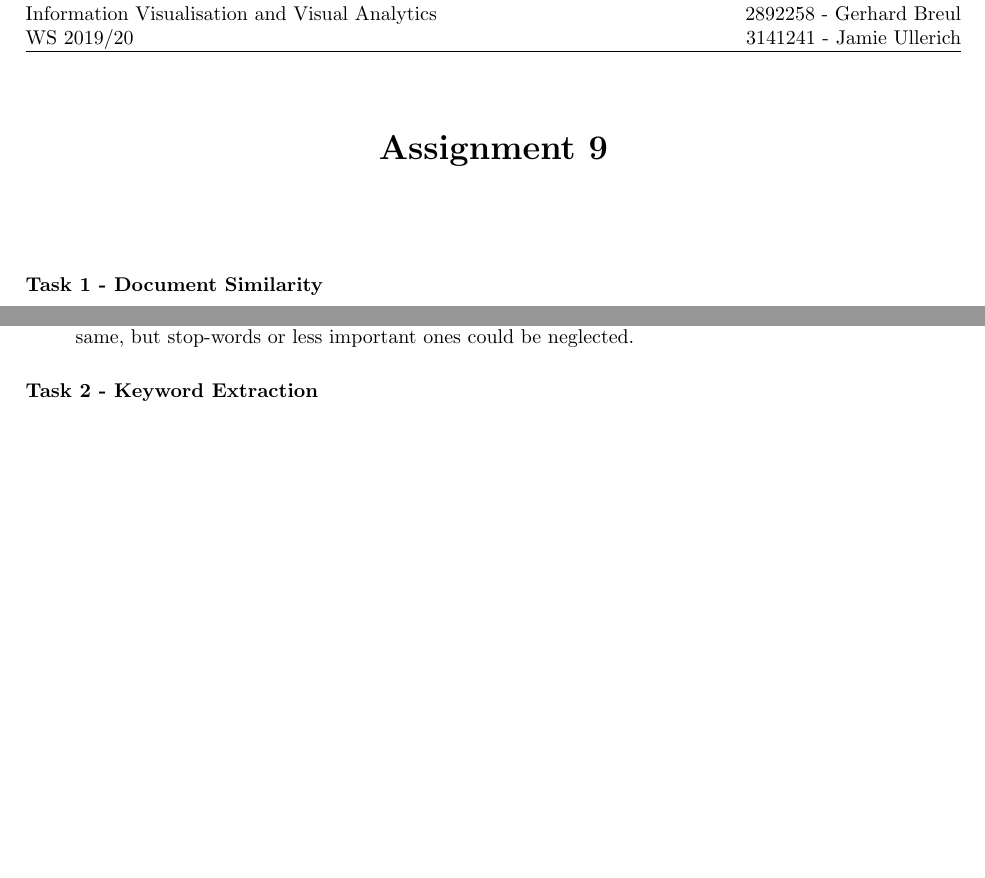
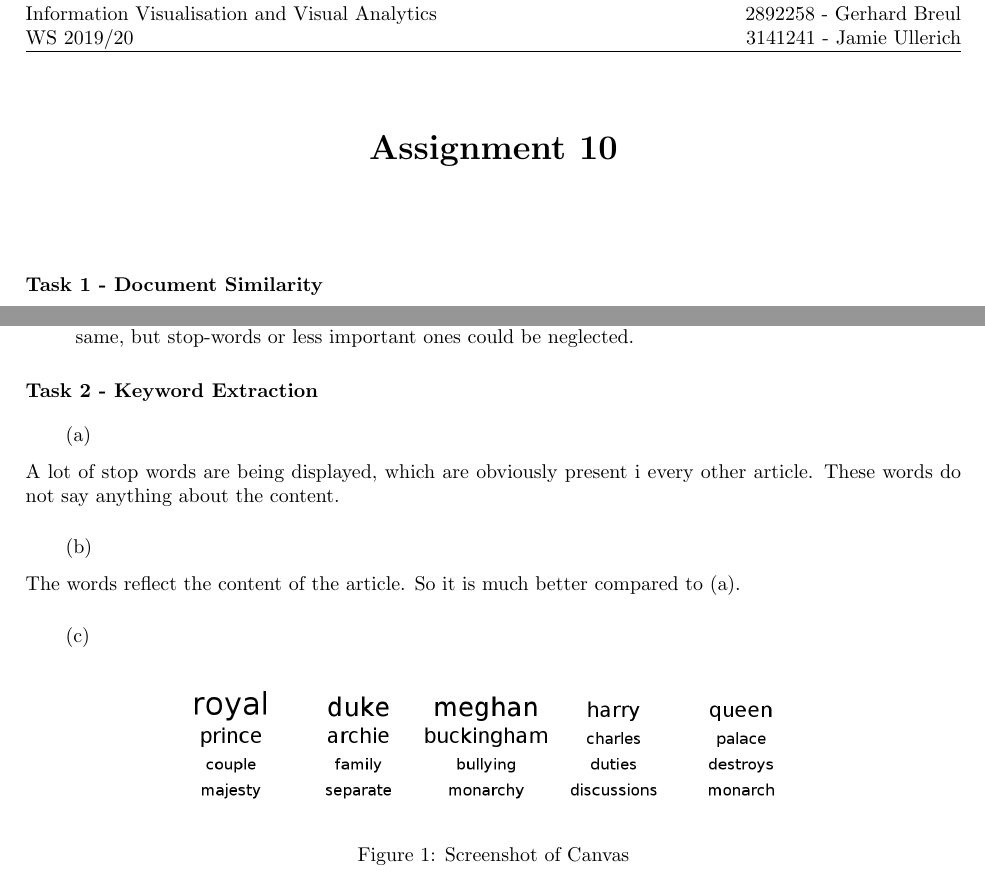
Before and after one commit to Stunkymonkey/infovis, a LaTeX document (ex10/Breul_Bühler_Ullerich.tex): two parts of the page, joined at a grey line, cut so that both start at the same text, the shorter picture padded with empty space. Compiled offline with pdfLaTeX.

Commit message:
done 10.2

```diff
--- a/ex10/Breul_Bühler_Ullerich.tex
+++ b/ex10/Breul_Bühler_Ullerich.tex
@@ -28,7 +28,7 @@
 \titlespacing*{\subsubsection} {3em}{3.25ex plus 1ex minus .2ex}{1.5ex plus .2ex}
 \setcounter{MaxMatrixCols}{20}
 
-\title{\textbf{Assignment 9}}
+\title{\textbf{Assignment 10}}
 
 \begin{document}
 \maketitle
@@ -53,14 +52,21 @@
 	One shortcoming is that this would result in sparse vectors which still need to be stored.
 	The second disadvantage is, that this does not take the importance of words into account.
 	It weights all words the same, but stop-words or less important ones could be neglected.
-
-
 \end{enumerate}
 
 
-
-
 \section*{Task 2 - Keyword Extraction}
+\subsection*{(a)}
+A lot of stop words are being displayed, which are obviously present i every other article. These words do not say anything about the content.
+\subsection*{(b)}
+The words reflect the content of the article. So it is much better compared to (a).
+\subsection*{(c)}
+\begin{figure}[!ht]
+	\centering
+	\includegraphics[width=0.7\linewidth]{ex2}
+	\caption{Screenshot of Canvas}
+	\label{fig:ex2}
+\end{figure}
 
 
 \end{document}
```
Also changed, not shown: ex10/Breul_Bühler_Ullerich.pdf, ex10/ex2.png (added), ex10/Breul_Bühler_Ullerich.tex (1 more changed lines), 2 other files.
